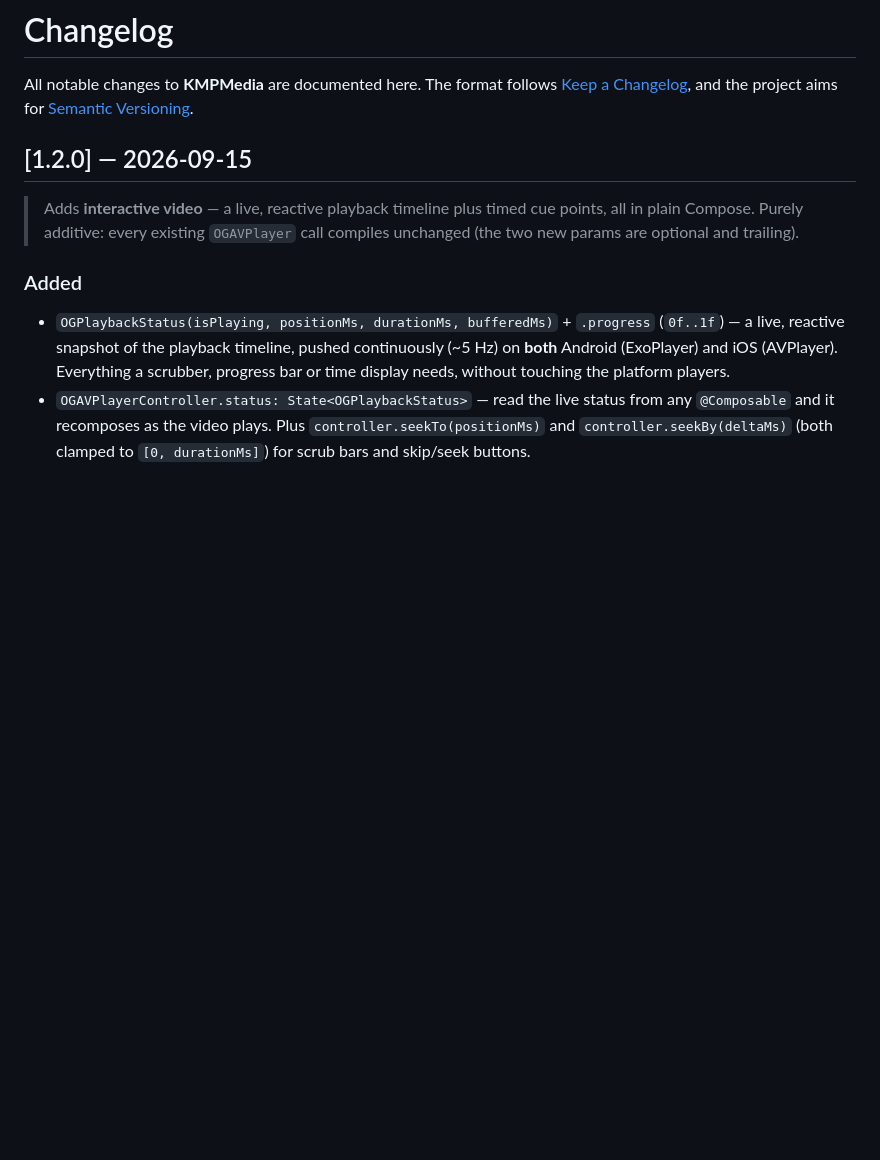
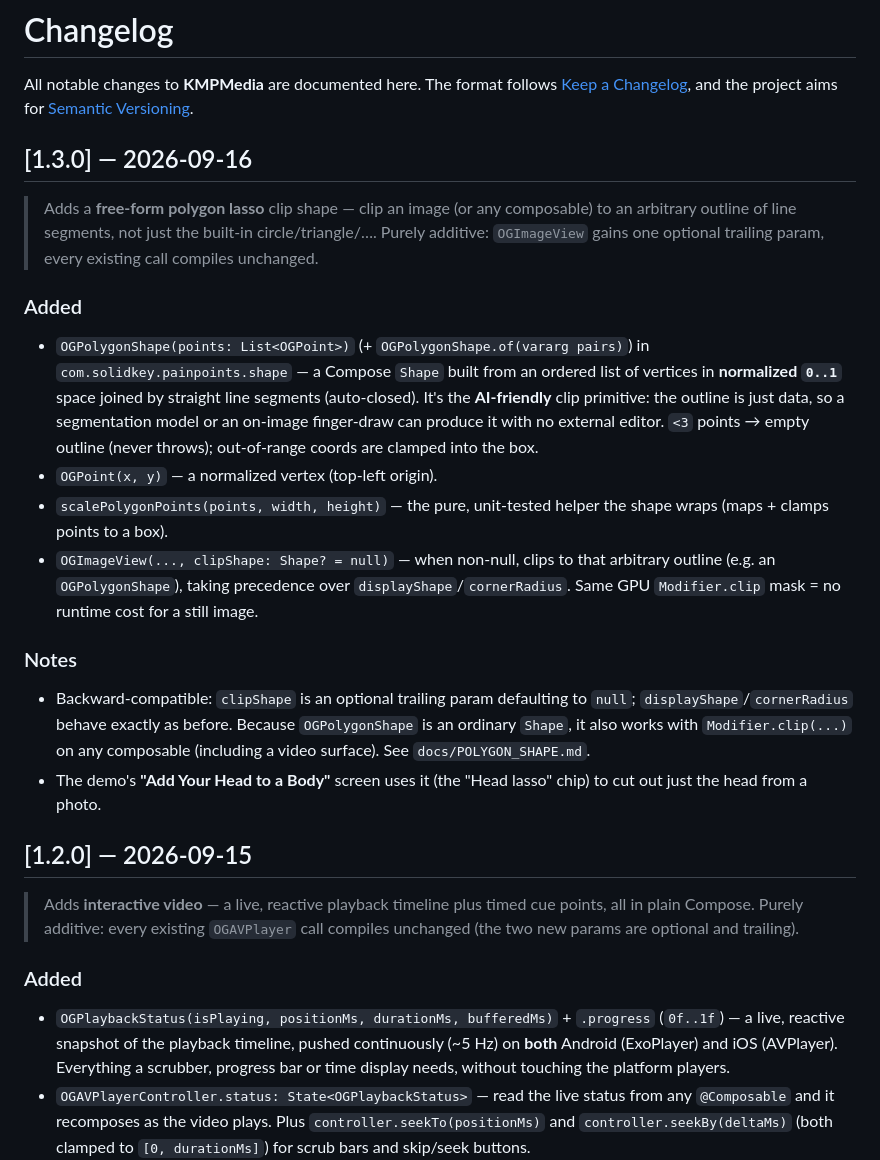
Before and after one commit to SolidKeyAB/kmpmedia, a Markdown page: CHANGELOG.md, the part around the change. Drawn GitHub-style; blank space fills up the shorter version.

```diff
--- a/CHANGELOG.md
+++ b/CHANGELOG.md
@@ -3,6 +3,20 @@
 All notable changes to **KMPMedia** are documented here. The format follows
 [Keep a Changelog](https://keepachangelog.com/), and the project aims for
 [Semantic Versioning](https://semver.org/).
+
+## [1.3.0] — 2026-09-16
+
+> Adds a **free-form polygon lasso** clip shape — clip an image (or any composable) to an arbitrary outline of line segments, not just the built-in circle/triangle/…. Purely additive: `OGImageView` gains one optional trailing param, every existing call compiles unchanged.
+
+### Added
+- `OGPolygonShape(points: List<OGPoint>)` (+ `OGPolygonShape.of(vararg pairs)`) in `com.solidkey.painpoints.shape` — a Compose `Shape` built from an ordered list of vertices in **normalized `0..1`** space joined by straight line segments (auto-closed). It's the **AI-friendly** clip primitive: the outline is just data, so a segmentation model or an on-image finger-draw can produce it with no external editor. `<3` points → empty outline (never throws); out-of-range coords are clamped into the box.
+- `OGPoint(x, y)` — a normalized vertex (top-left origin).
+- `scalePolygonPoints(points, width, height)` — the pure, unit-tested helper the shape wraps (maps + clamps points to a box).
+- `OGImageView(..., clipShape: Shape? = null)` — when non-null, clips to that arbitrary outline (e.g. an `OGPolygonShape`), taking precedence over `displayShape`/`cornerRadius`. Same GPU `Modifier.clip` mask = no runtime cost for a still image.
+
+### Notes
+- Backward-compatible: `clipShape` is an optional trailing param defaulting to `null`; `displayShape`/`cornerRadius` behave exactly as before. Because `OGPolygonShape` is an ordinary `Shape`, it also works with `Modifier.clip(...)` on any composable (including a video surface). See `docs/POLYGON_SHAPE.md`.
+- The demo's **"Add Your Head to a Body"** screen uses it (the "Head lasso" chip) to cut out just the head from a photo.
 
 ## [1.2.0] — 2026-09-15
 
```
Also changed, not shown: README.md (+22 -1 lines), docs/POLYGON_SHAPE.md (added, +95 -0 lines), demo-screenshots/demo_body_rig.png, demo-screenshots/demo_body_rig_action.png, 5 other files.
